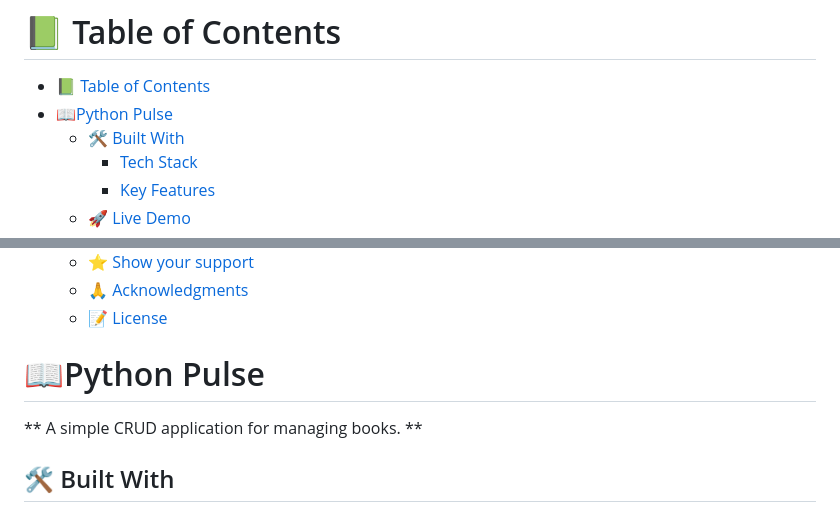
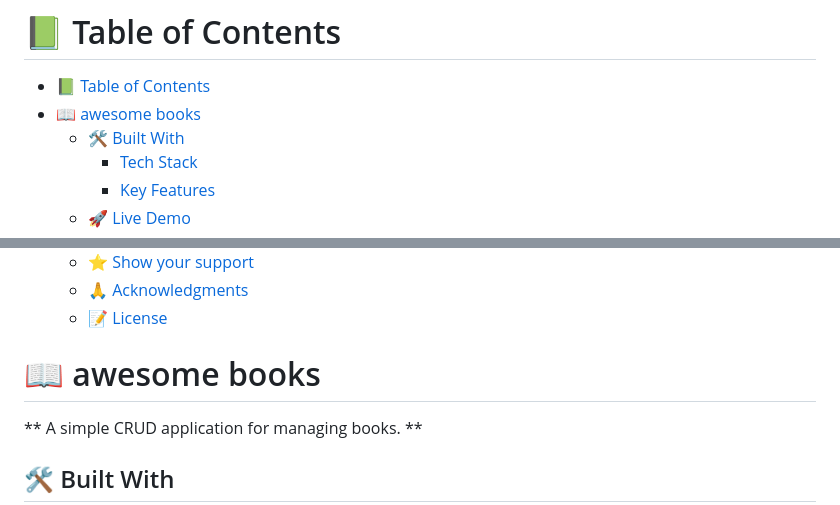
Before and after one commit to kimitaWanjohi/awesomebooks, a Markdown page: README.md, 2 parts joined by grey strips. Drawn GitHub-style.

```diff
--- a/README.md
+++ b/README.md
@@ -11,7 +11,7 @@
 # 📗 Table of Contents
 
 - [📗 Table of Contents](#-table-of-contents)
-- [📖Python Pulse](#python-pulse)
+- [📖 awesome books](#awesome-books)
   - [🛠 Built With ](#-built-with-)
     - [Tech Stack ](#tech-stack-)
     - [Key Features ](#key-features-)
@@ -29,7 +29,7 @@
 
 <!-- PROJECT DESCRIPTION -->
 
-# 📖Python Pulse<a name="about-project"></a>
+# 📖 awesome books<a name="about-project"></a>
 
 ** A simple CRUD application for managing books. **
 
```
